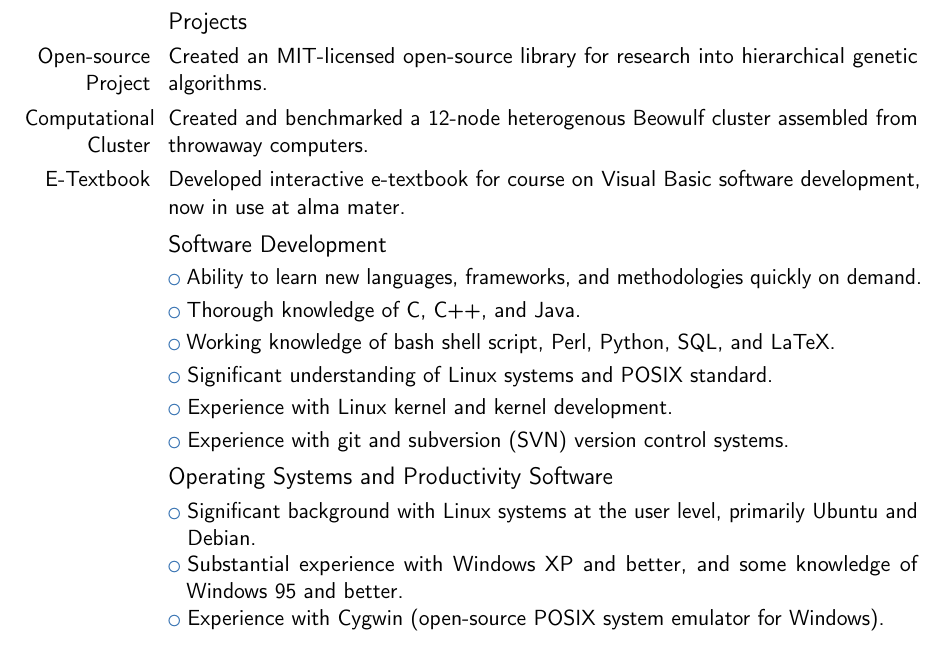
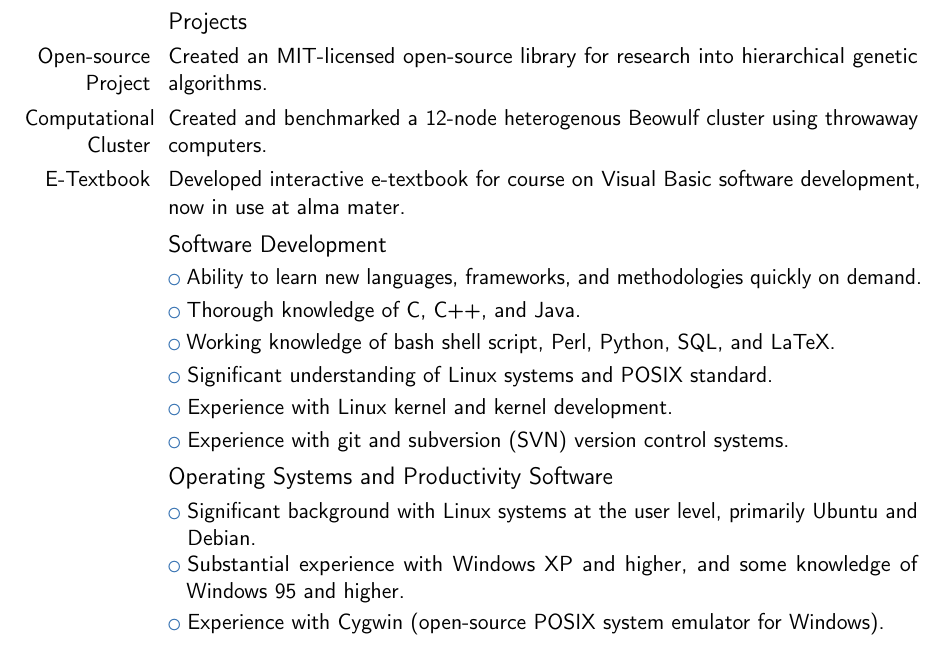
Before and after one commit to NGTOne/Resume, a LaTeX CV (Resume.tex): part of page 1 of 2, cut so that both start at the same text. Compiled offline with pdfLaTeX.

Commit message:
Minor tweaking
A few tweaks to make things clearer and remove some of the unnecessary
commented lines.

```diff
--- a/Resume.tex
+++ b/Resume.tex
@@ -16,16 +16,8 @@
 \address{21 Kearney Street}{Guelph, ON N1E 7H2}
 \mobile{(519)~400~8185}
 \email{slenarto@mail.uoguelph.ca}
-\social[github]{NGTOne}
+\social[github]{github.com/NGTOne}
 \quote{What needs doing today?}
-
-
-%%\phone{+2~(345)~678~901}
-%%\fax{+3~(456)~789~012}
-%%\homepage{www.johndoe.com}
-%%\extrainfo{My GitHub: https://github.com/NGTOne}
-%%\photo[64pt][0.4pt]{picture}
-
 
 \begin{document}
 \makecvtitle
@@ -37,7 +29,7 @@
 \section{Skills and Experience}
 \subsection{Projects}
 \cvitem{Open-source Project}{Created an MIT-licensed open-source library for research into hierarchical genetic algorithms.}
-\cvitem{Computational Cluster}{Created and benchmarked a 12-node heterogenous Beowulf cluster assembled from throwaway computers.}
+\cvitem{Computational Cluster}{Created and benchmarked a 12-node heterogenous Beowulf cluster using throwaway computers.}
 \cvitem{E-Textbook}{Developed interactive e-textbook for course on Visual Basic software development, now in use at alma mater.}
 
 \subsection{Software Development}
@@ -51,7 +43,7 @@
 
 \subsection{Operating Systems and Productivity Software}
 \cvlistitem{Significant background with Linux systems at the user level, primarily Ubuntu and Debian.}
-\cvlistitem{Substantial experience with Windows XP and better, and some knowledge of Windows 95 and better.}
+\cvlistitem{Substantial experience with Windows XP and higher, and some knowledge of Windows 95 and higher.}
 \cvlistitem{Experience with Cygwin (open-source POSIX system emulator for Windows).}
 \cvlistitem{Thorough knowledge of Microsoft Office 2003, 2007, and 2011, including but not limited to Word, Excel, OneNote, Outlook, and Powerpoint.}
 
```
